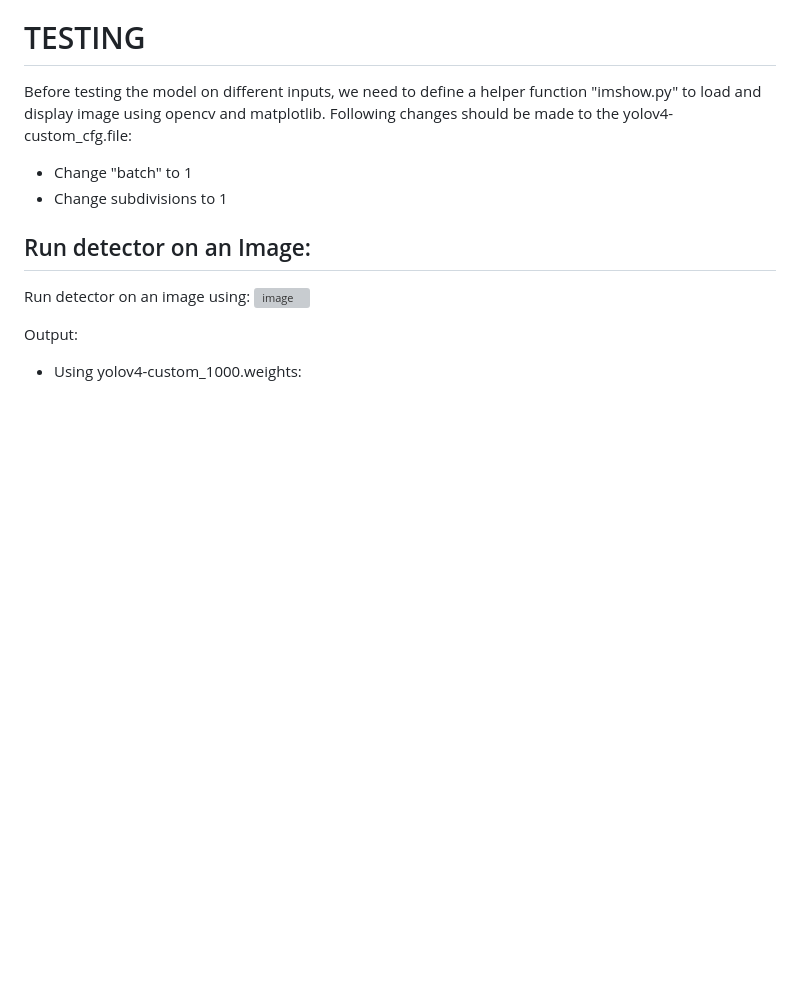
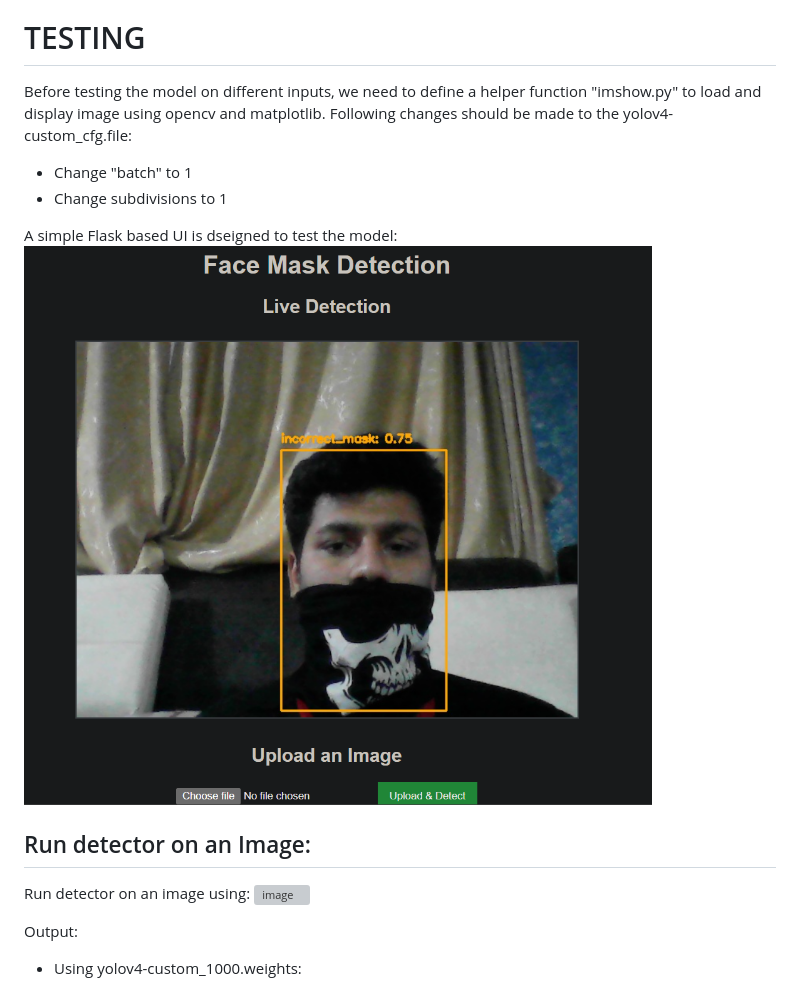
Before and after one commit to kodeking-081/Facemask-Detection-Yolov4, a Markdown page: README.md, the part around the change. GitHub-like rendering; blank space fills up the shorter version; grey boxes are pictures that could not be loaded.

```diff
--- a/README.md
+++ b/README.md
@@ -337,6 +337,9 @@ Following changes should be made to the yolov4-custom_cfg.file:
 * Change "batch" to 1
 * Change subdivisions to 1
 
+A simple Flask based UI is dseigned to test the model:
+![image](https://github.com/kodeking-081/Facemask-Detection-Yolov4/blob/main/images/Screenshot%202025-02-04%20173731.png)
+
 ## Run detector on an Image:
 Run detector on an image using:
 ![image](https://github.com/user-attachments/assets/e1a9d0a3-6783-457d-9e2c-4bd677196e28)
```
